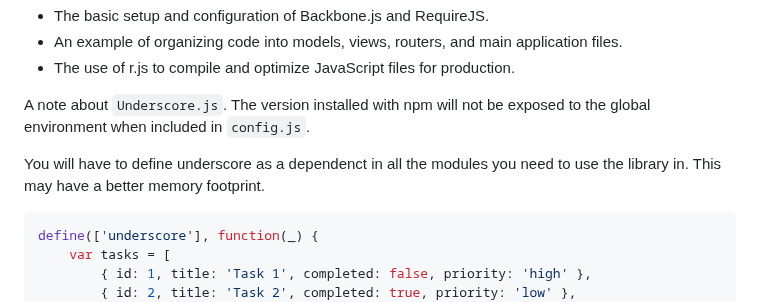
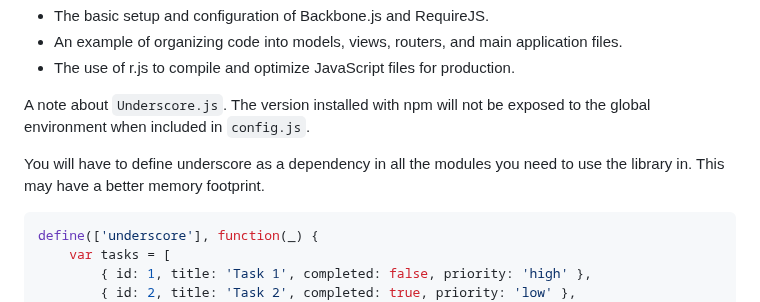
Before and after one commit to RussellAbraham/backbone-requirejs-demo, a Markdown page: README.md, the part around the change. Drawn GitHub-style.

Commit message:
Updated spelling error

````diff
--- a/README.md
+++ b/README.md
@@ -12,7 +12,7 @@ This repository is intended to provide a starting point for developers intereste
 
 A note about `Underscore.js`. The version installed with npm will not be exposed to the global environment when included in `config.js`.
 
-You will have to define underscore as a dependenct in all the modules you need to use the library in. This may have a better memory footprint.
+You will have to define underscore as a dependency in all the modules you need to use the library in. This may have a better memory footprint.
 
 ```javascript
 define(['underscore'], function(_) {
````
